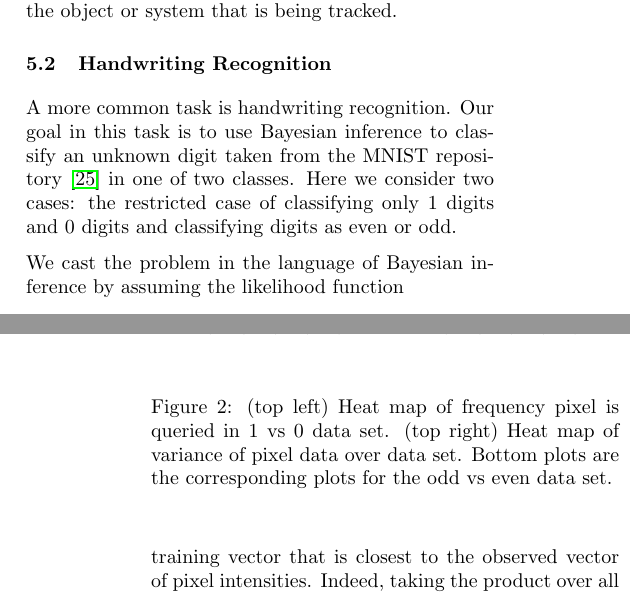
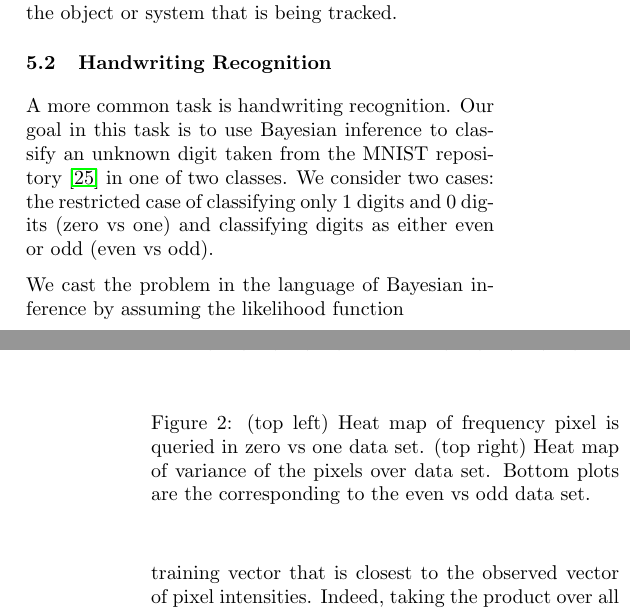
Before and after one commit to nathanwiebe2000/CREJAISTATS, a LaTeX paper (RejS-8.tex): two parts of the columns of pages 6 and 7 of 13, joined at a grey line, cut so that both start at the same text. Compiled offline with pdfLaTeX.

Commit message:
BLAH BLAH BLAH

```diff
--- a/RejS-8.tex
+++ b/RejS-8.tex
@@ -639,7 +639,7 @@ low relative to the dynamical timescale of the object or system that is being tr
 
 A more common task is handwriting recognition.  Our goal in this task is to use
 Bayesian inference to classify an unknown digit taken from the MNIST repository~\cite{lecun1998mnist} in
-one of two classes.  Here we consider two cases: the restricted case of classifying only $1$ digits and $0$ digits and classifying digits as even or odd.
+one of two classes.  We consider two cases: the restricted case of classifying only $1$ digits and $0$ digits (zero vs one) and classifying digits as either even or odd (even vs odd).
 
 We cast the problem in the language of Bayesian inference by assuming the likelihood
 function
@@ -661,8 +661,8 @@ familiar to kernel learning \cite{scholkopf_learning_2001}.
 \includegraphics[width=0.49\columnwidth]{01HM.pdf}
 \includegraphics[width=0.49\columnwidth]{OEexpHM.pdf}
 \includegraphics[width=0.49\columnwidth]{OEHM.pdf}
-\caption{(top left) Heat map of frequency pixel is queried in 1 vs 0 data set.  (top right) Heat map of variance of pixel data over data set.
-Bottom plots are the corresponding plots for the odd vs even data set.}\label{fig:HM}
+\caption{(top left) Heat map of frequency pixel is queried in zero vs one data set.  (top right) Heat map of variance of the pixels over data set.
+Bottom plots are the corresponding to the even vs odd data set.}\label{fig:HM}
 \end{figure}
 
 Unlike the previous experiment, we do not implement this in a memory--restricted
```
Also changed, not shown: RejS-8.tex (2 more changed lines).
